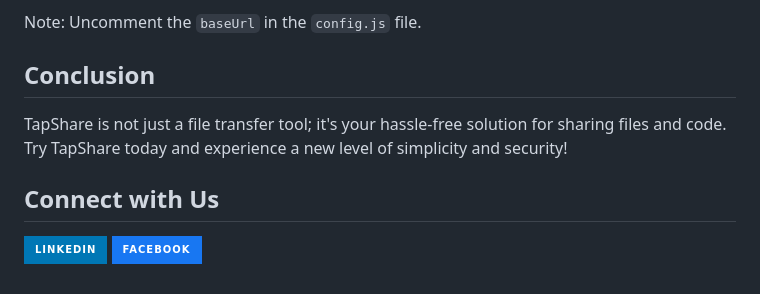
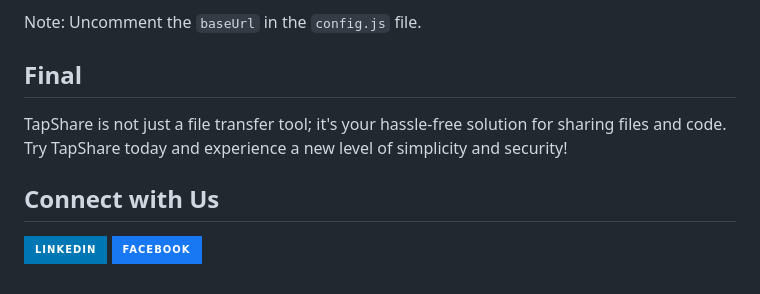
Before and after one commit to maheshbasnet089/tapShare, a Markdown page: readme.md, the part around one of its changes. Drawn GitHub-style; badges without logos.

Commit message:
Changed Conclusion to Final

```diff
--- a/readme.md
+++ b/readme.md
@@ -55,10 +54,10 @@ We welcome contributions from the community to make TapShare even better. If you
 
 Note: Uncomment the `baseUrl` in the `config.js` file.
 
-## Conclusion
+## Final
 
 TapShare is not just a file transfer tool; it's your hassle-free solution for sharing files and code. Try TapShare today and experience a new level of simplicity and security!
 
 ## Connect with Us
 
-[![LinkedIn](https://img.shields.io/badge/LinkedIn-0077B5?style=for-the-badge&logo=linkedin&logoColor=white)](https://www.linkedin.com/company/tapshare089/)  [![Facebook](https://img.shields.io/badge/Facebook-1877F2?style=for-the-badge&logo=facebook&logoColor=white)](https://www.facebook.com/tapshare089)
+[![LinkedIn](https://img.shields.io/badge/LinkedIn-0077B5?style=for-the-badge&logo=linkedin&logoColor=white)](https://www.linkedin.com/company/tapshare089/) [![Facebook](https://img.shields.io/badge/Facebook-1877F2?style=for-the-badge&logo=facebook&logoColor=white)](https://www.facebook.com/tapshare089)
```
Also changed, not shown: other parts of readme.md (+0 -1 lines).
